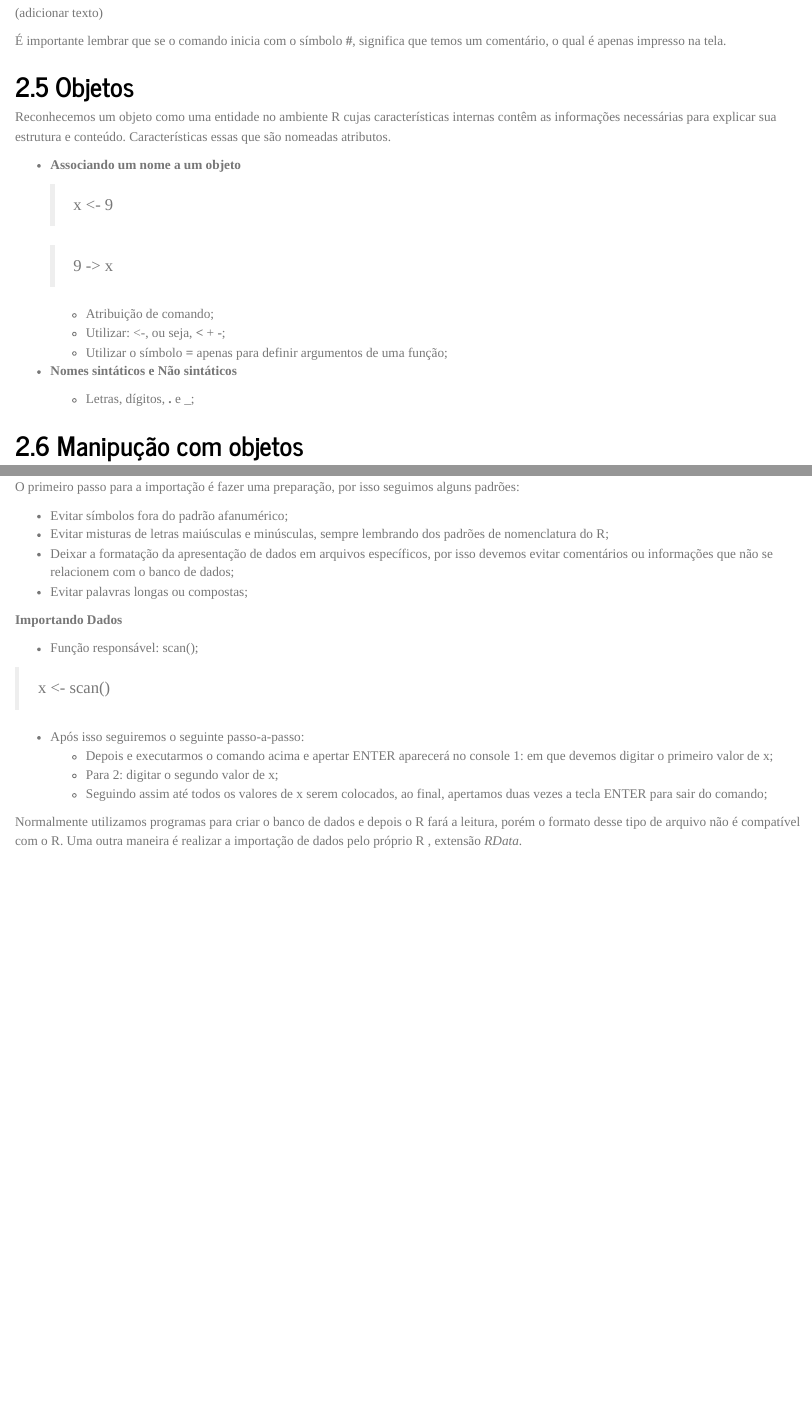
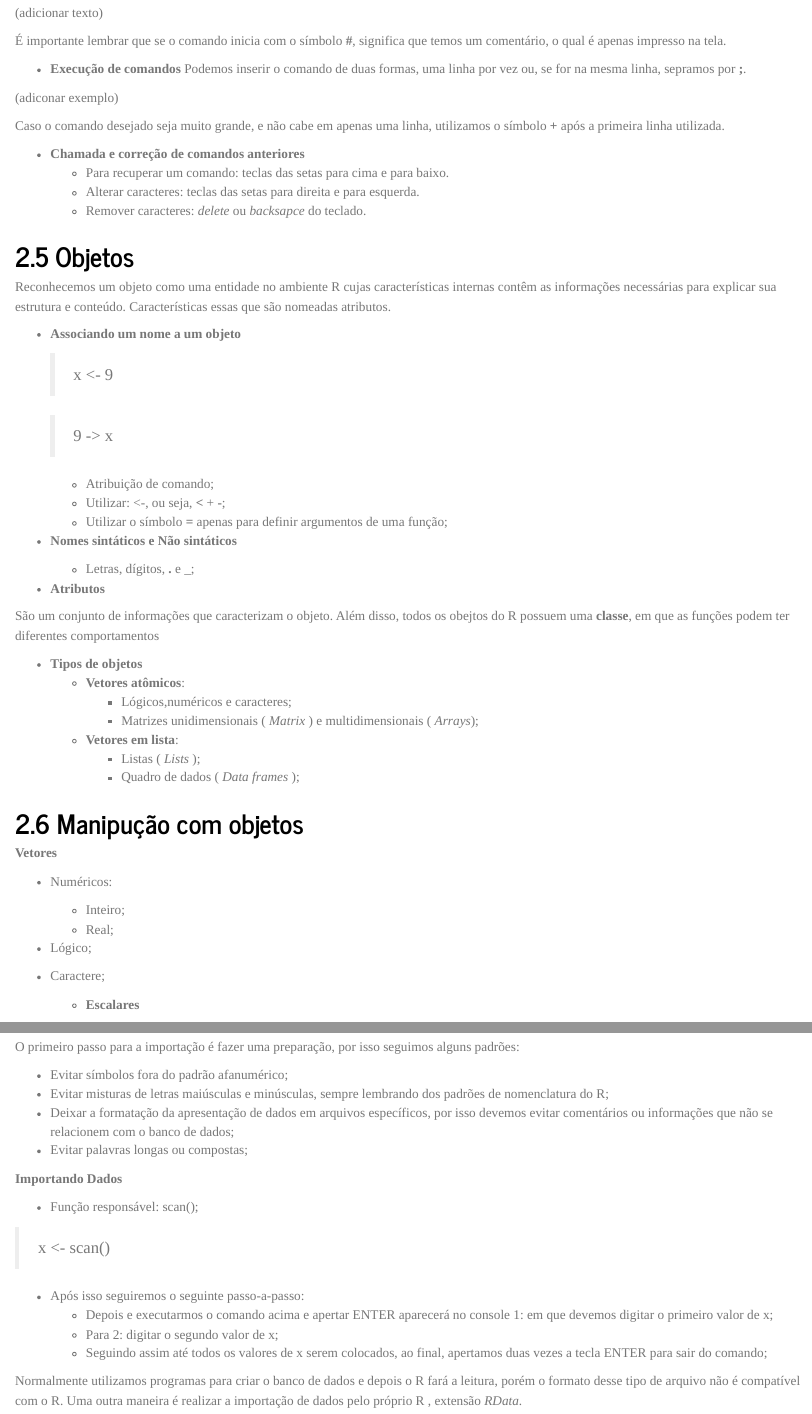
Before and after one commit to anaf08/discestcomp, an R Markdown document (rel01/index.Rmd): the page in a window 1100 px wide, from 3070 px down, and a second part further down, joined at a grey line. Rendered offline with R 4.5, knitr and Pandoc, with nearby package versions; a font, style sheet, LaTeX package, included part or bibliography that could not be used is replaced or left out.

Commit message:
finalizar

```diff
--- a/rel01/index.Rmd
+++ b/rel01/index.Rmd
@@ -85,6 +85,18 @@ Divididos em: **expressões** e **atribuições**.
 
 É importante lembrar que se o comando inicia com o símbolo **#**, significa que temos um comentário, o qual é apenas impresso na tela.
 
+  - **Execução de comandos**
+  Podemos inserir o comando de duas formas, uma linha por vez ou, se for na mesma linha, sepramos por **;**.
+
+  (adiconar exemplo)
+
+  Caso o comando desejado seja muito grande, e não cabe em apenas uma linha, utilizamos o símbolo **+** após a primeira linha  utilizada.
+
+  - **Chamada e correção de comandos anteriores**
+    - Para recuperar um comando: teclas das setas para cima e para baixo.
+    - Alterar caracteres: teclas das setas para direita e para esquerda.
+    - Remover caracteres: _delete_ ou _backsapce_ do teclado.
+
 ## Objetos
 Reconhecemos um objeto como uma entidade no ambiente R cujas características internas contêm as informações necessárias para explicar sua estrutura e conteúdo. Características essas que são nomeadas atributos.
 
@@ -103,7 +115,31 @@ Reconhecemos um objeto como uma entidade no ambiente R cujas características in
 
     - Letras, dígitos, **.** e _;
 
+  - **Atributos**
+
+  São um conjunto de informações que caracterizam o objeto.
+  Além disso, todos os obejtos do R possuem uma **classe**, em que as funções podem ter diferentes comportamentos
+
+  - **Tipos de objetos**
+    - **Vetores atômicos**:
+      - Lógicos,numéricos e caracteres;
+      - Matrizes unidimensionais ( _Matrix_ ) e multidimensionais ( _Arrays_);
+
+    - **Vetores em lista**:
+      - Listas ( _Lists_ );
+      - Quadro de dados ( _Data frames_ );
+
+
 ## Manipução com objetos
+**Vetores**
+
+  - Numéricos:
+    - Inteiro;
+    - Real;
+  - Lógico;
+  - Caractere;
+
+    - **Escalares**
 
 
 ## Importação de dados
```
